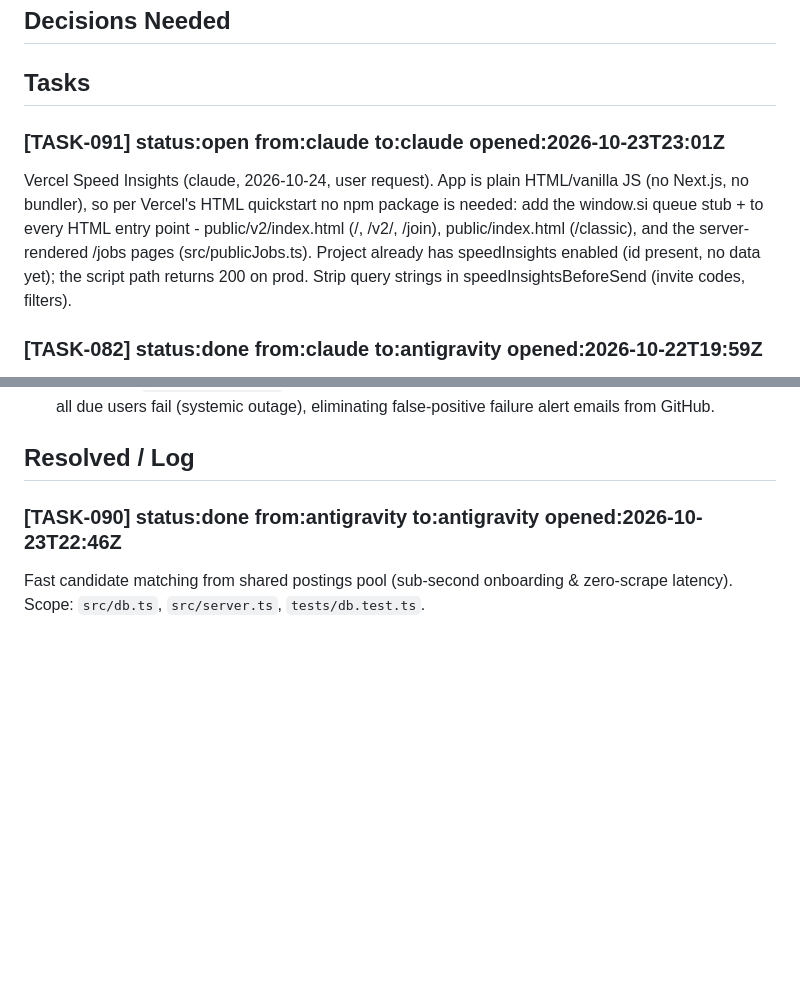
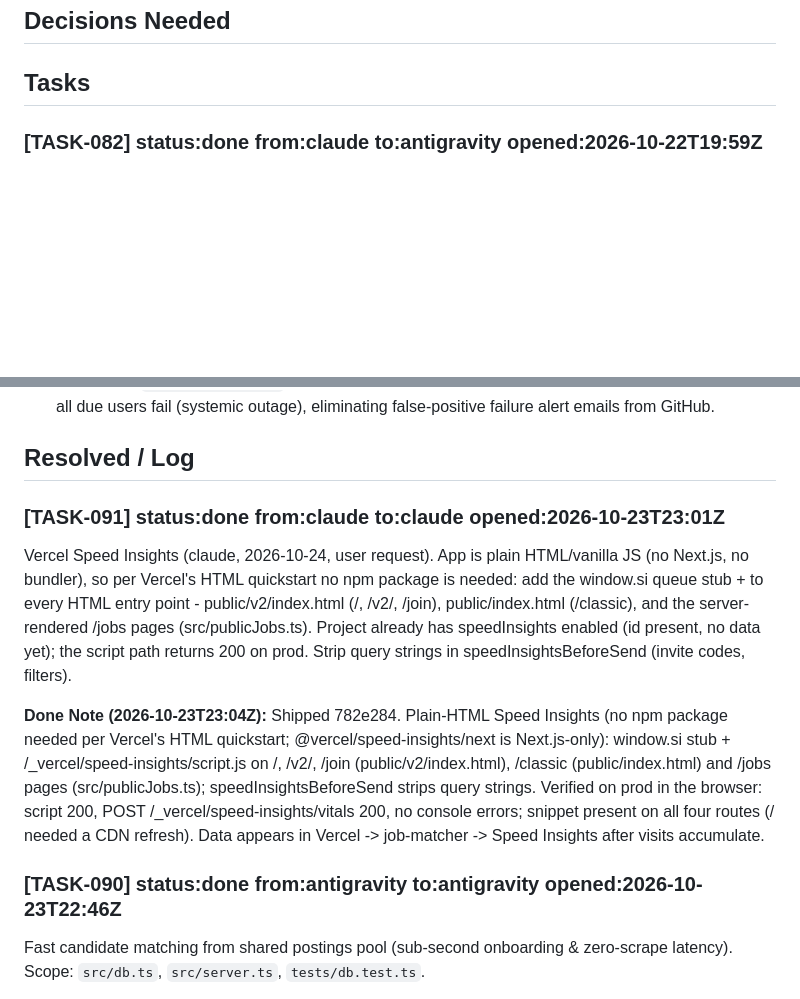
Before and after one commit to RishabhhR/job-matcher, a Markdown page: .coordo/ledger.md, 2 parts joined by grey strips. Drawn GitHub-style; blank space fills up the shorter version.

Commit message:
coordo: close TASK-091 (Speed Insights)
Co-Authored-By: Claude Opus 5.5 <noreply@anthropic.com>

```diff
--- a/.coordo/ledger.md
+++ b/.coordo/ledger.md
@@ -6,9 +6,6 @@
 ## Decisions Needed
 
 ## Tasks
-
-### [TASK-091] status:open from:claude to:claude opened:2026-10-23T23:01Z
-Vercel Speed Insights (claude, 2026-10-24, user request). App is plain HTML/vanilla JS (no Next.js, no bundler), so per Vercel's HTML quickstart no npm package is needed: add the window.si queue stub + <script defer src="/_vercel/speed-insights/script.js"> to every HTML entry point - public/v2/index.html (/, /v2/, /join), public/index.html (/classic), and the server-rendered /jobs pages (src/publicJobs.ts). Project already has speedInsights enabled (id present, no data yet); the script path returns 200 on prod. Strip query strings in speedInsightsBeforeSend (invite codes, filters).
 
 ### [TASK-082] status:done from:claude to:antigravity opened:2026-10-22T19:59Z
 INCIDENT (claude, 2026-10-23 ~01:12-01:25 IST, live user 327ae44c): (1) PDF CV upload hung until Vercel killed it (504 'Task timed out after 300 seconds', 3 attempts) after TASK-076 overrode pdfreader's pdf2json to 4.1.0 ('Setting up fake worker' - pdf.js fake-worker load apparently never resolves on Vercel; local Node 22 parsed fine). Rolled back in adb7b37 (pdf2json 3.1.4 again; its bundled xmldom is parse-only, low exposure). (2) Onboarding 'Find my matches' (POST /api/match) crashed: libSQL 'Unsupported type of value' in upsertUserProfile because v2 onboarding leaves pay/employer blank (undefined) - every new user failed. Fixed c918e03 (nulls) + test.
@@ -43,6 +40,11 @@ BUG (claude, 2026-10-22): cron-hourly.yml is scheduled '30 * * * *' (24/day) but
 2. Refined `src/cron.ts` failure handling: tracked granular metrics (`successfulSends`, `emptySends`, `sendFailures`, `scrapeSuccesses`, `scrapeFailures`). Individual user soft errors or bounces are recorded to `jm_email_send_log` and do not fail the overall workflow. Process only exits with code 1 if all due users fail (systemic outage), eliminating false-positive failure alert emails from GitHub.
 
 ## Resolved / Log
+
+### [TASK-091] status:done from:claude to:claude opened:2026-10-23T23:01Z
+Vercel Speed Insights (claude, 2026-10-24, user request). App is plain HTML/vanilla JS (no Next.js, no bundler), so per Vercel's HTML quickstart no npm package is needed: add the window.si queue stub + <script defer src="/_vercel/speed-insights/script.js"> to every HTML entry point - public/v2/index.html (/, /v2/, /join), public/index.html (/classic), and the server-rendered /jobs pages (src/publicJobs.ts). Project already has speedInsights enabled (id present, no data yet); the script path returns 200 on prod. Strip query strings in speedInsightsBeforeSend (invite codes, filters).
+
+**Done Note (2026-10-23T23:04Z):** Shipped 782e284. Plain-HTML Speed Insights (no npm package needed per Vercel's HTML quickstart; @vercel/speed-insights/next is Next.js-only): window.si stub + /_vercel/speed-insights/script.js on /, /v2/, /join (public/v2/index.html), /classic (public/index.html) and /jobs pages (src/publicJobs.ts); speedInsightsBeforeSend strips query strings. Verified on prod in the browser: script 200, POST /_vercel/speed-insights/vitals 200, no console errors; snippet present on all four routes (/ needed a CDN refresh). Data appears in Vercel -> job-matcher -> Speed Insights after visits accumulate.
 
 ### [TASK-090] status:done from:antigravity to:antigravity opened:2026-10-23T22:46Z
 Fast candidate matching from shared postings pool (sub-second onboarding & zero-scrape latency).
```
